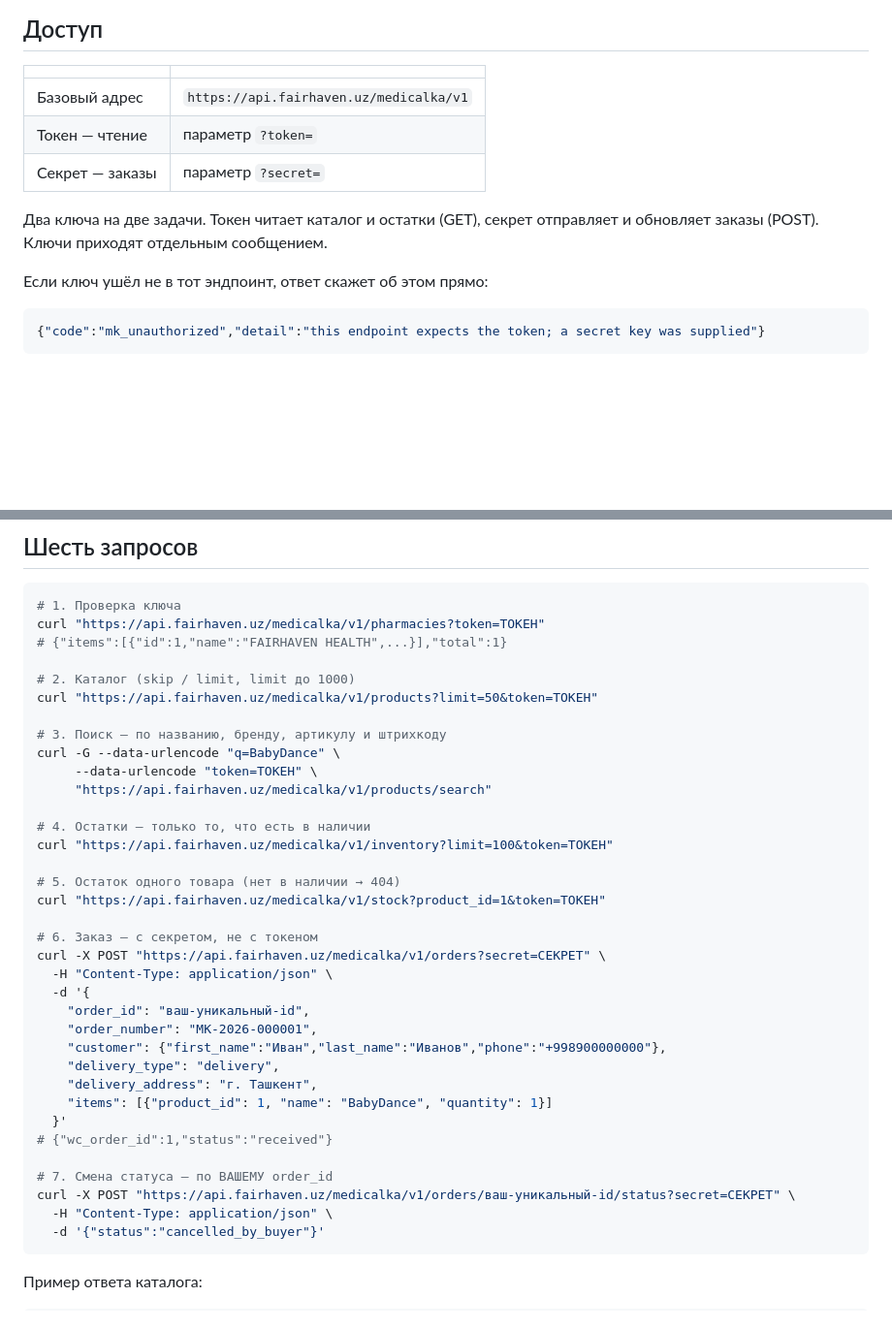
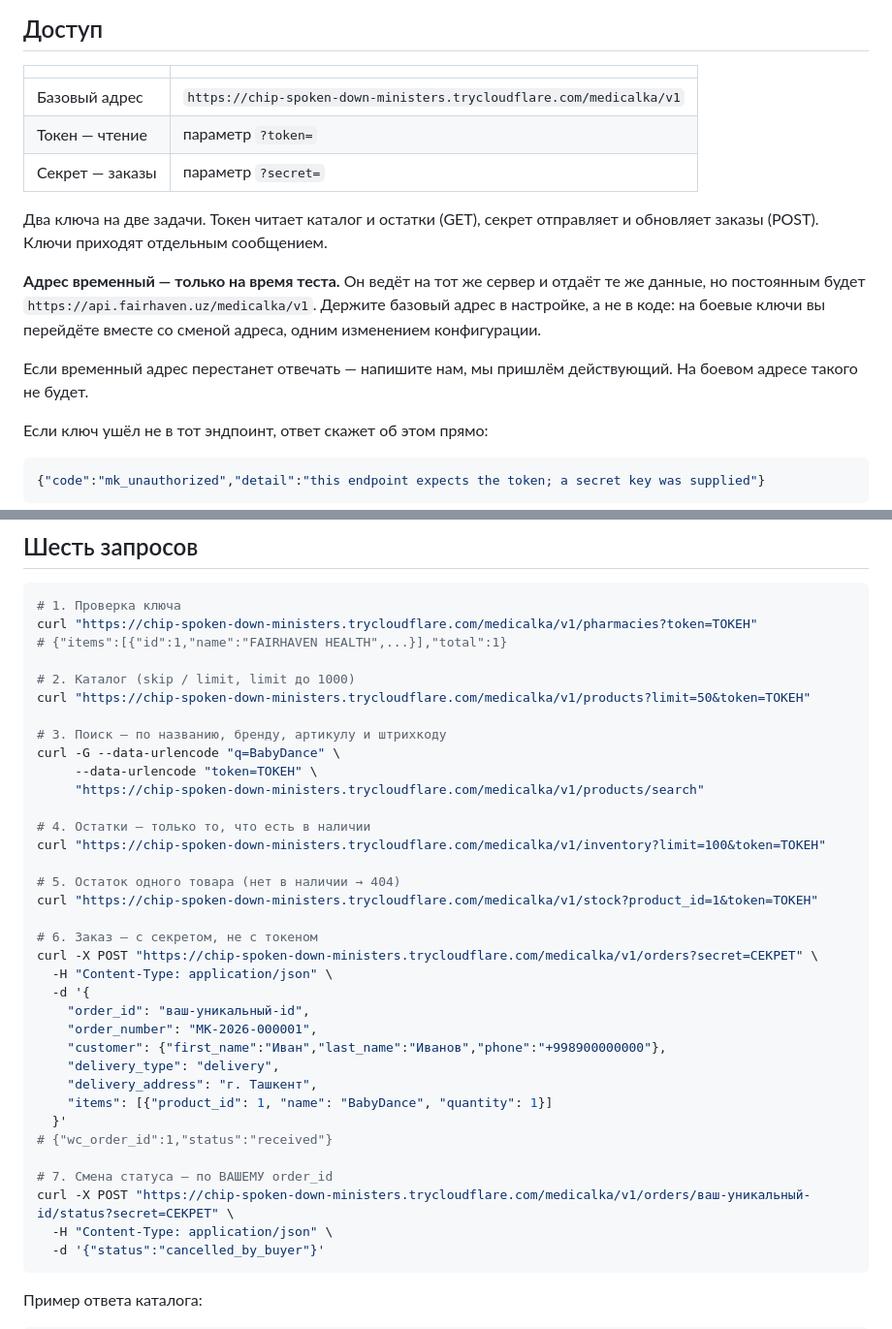
Before and after one commit to shaxzod020599-sketch/fairhaven-tma, a Markdown page: docs/integrations/fairhaven-test-access.ru.md, 2 parts joined by grey strips. Shown at 97% size. Rendered like a GitHub page; blank space fills up the shorter version.

Commit message:
docs(medicalka): point the test sheet at the temporary tunnel
api.fairhaven.uz needs an nginx vhost, which needs root, which is blocked on
a password the sudo log shows the server rejecting. The hub is reachable
today through a tunnel instead — same server, same data, temporary hostname.

The sheet now says the address is temporary and tells them to keep it in
configuration rather than in code, so the move to api.fairhaven.uz is one
setting rather than a redeploy.

````diff
--- a/docs/integrations/fairhaven-test-access.ru.md
+++ b/docs/integrations/fairhaven-test-access.ru.md
@@ -10,12 +10,20 @@
 
 | | |
 |---|---|
-| Базовый адрес | `https://api.fairhaven.uz/medicalka/v1` |
+| Базовый адрес | `https://chip-spoken-down-ministers.trycloudflare.com/medicalka/v1` |
 | Токен — чтение | параметр `?token=` |
 | Секрет — заказы | параметр `?secret=` |
 
 Два ключа на две задачи. Токен читает каталог и остатки (GET), секрет
 отправляет и обновляет заказы (POST). Ключи приходят отдельным сообщением.
+
+**Адрес временный — только на время теста.** Он ведёт на тот же сервер и
+отдаёт те же данные, но постоянным будет `https://api.fairhaven.uz/medicalka/v1`.
+Держите базовый адрес в настройке, а не в коде: на боевые ключи вы перейдёте
+вместе со сменой адреса, одним изменением конфигурации.
+
+Если временный адрес перестанет отвечать — напишите нам, мы пришлём
+действующий. На боевом адресе такого не будет.
 
 Если ключ ушёл не в тот эндпоинт, ответ скажет об этом прямо:
 
@@ -50,25 +58,25 @@
 
 ```bash
 # 1. Проверка ключа
-curl "https://api.fairhaven.uz/medicalka/v1/pharmacies?token=ТОКЕН"
+curl "https://chip-spoken-down-ministers.trycloudflare.com/medicalka/v1/pharmacies?token=ТОКЕН"
 # {"items":[{"id":1,"name":"FAIRHAVEN HEALTH",...}],"total":1}
 
 # 2. Каталог (skip / limit, limit до 1000)
-curl "https://api.fairhaven.uz/medicalka/v1/products?limit=50&token=ТОКЕН"
+curl "https://chip-spoken-down-ministers.trycloudflare.com/medicalka/v1/products?limit=50&token=ТОКЕН"
 
 # 3. Поиск — по названию, бренду, артикулу и штрихкоду
 curl -G --data-urlencode "q=BabyDance" \
      --data-urlencode "token=ТОКЕН" \
-     "https://api.fairhaven.uz/medicalka/v1/products/search"
+     "https://chip-spoken-down-ministers.trycloudflare.com/medicalka/v1/products/search"
 
 # 4. Остатки — только то, что есть в наличии
-curl "https://api.fairhaven.uz/medicalka/v1/inventory?limit=100&token=ТОКЕН"
+curl "https://chip-spoken-down-ministers.trycloudflare.com/medicalka/v1/inventory?limit=100&token=ТОКЕН"
 
 # 5. Остаток одного товара (нет в наличии → 404)
-curl "https://api.fairhaven.uz/medicalka/v1/stock?product_id=1&token=ТОКЕН"
+curl "https://chip-spoken-down-ministers.trycloudflare.com/medicalka/v1/stock?product_id=1&token=ТОКЕН"
 
 # 6. Заказ — с секретом, не с токеном
-curl -X POST "https://api.fairhaven.uz/medicalka/v1/orders?secret=СЕКРЕТ" \
+curl -X POST "https://chip-spoken-down-ministers.trycloudflare.com/medicalka/v1/orders?secret=СЕКРЕТ" \
   -H "Content-Type: application/json" \
   -d '{
     "order_id": "ваш-уникальный-id",
@@ -81,7 +89,7 @@ curl -X POST "https://api.fairhaven.uz/medicalka/v1/orders?secret=СЕКРЕТ"
 # {"wc_order_id":1,"status":"received"}
 
 # 7. Смена статуса — по ВАШЕМУ order_id
-curl -X POST "https://api.fairhaven.uz/medicalka/v1/orders/ваш-уникальный-id/status?secret=СЕКРЕТ" \
+curl -X POST "https://chip-spoken-down-ministers.trycloudflare.com/medicalka/v1/orders/ваш-уникальный-id/status?secret=СЕКРЕТ" \
   -H "Content-Type: application/json" \
   -d '{"status":"cancelled_by_buyer"}'
 ```
````
